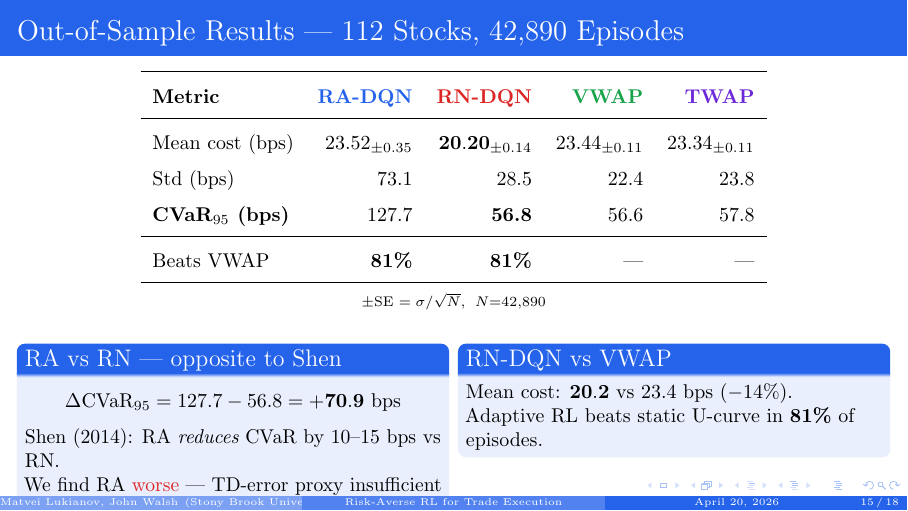
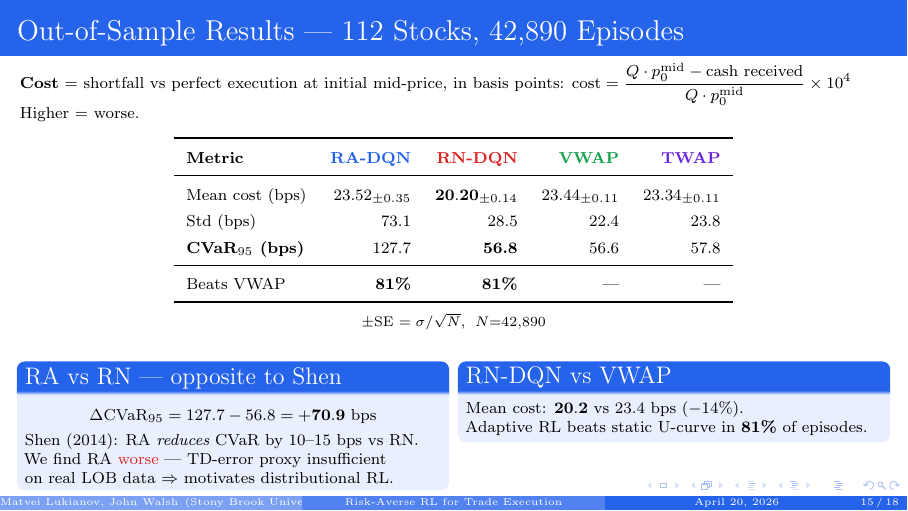
Before and after one commit to matvei-lukianov/AMS_517_optimal_execution, LaTeX slides (presentation/main.tex): page 15 of 18. Compiled offline with pdfLaTeX.

Commit message:
Add cost definition to results slide

```diff
--- a/presentation/main.tex
+++ b/presentation/main.tex
@@ -537,8 +537,14 @@
 \end{frame}
 
 \begin{frame}{Out-of-Sample Results — 112 Stocks, 42,890 Episodes}
+  \footnotesize
+  \textbf{Cost} = shortfall vs perfect execution at initial mid-price, in basis points:
+  $\displaystyle\text{cost} = \frac{Q\cdot p_0^{\text{mid}} - \text{cash received}}{Q\cdot p_0^{\text{mid}}}\times 10^4$
+  \quad Higher = worse.
+
+  \smallskip
   \begin{center}
-  \renewcommand{\arraystretch}{1.5}
+  \renewcommand{\arraystretch}{1.4}
   \begin{tabular}{lrrrr}
     \toprule
     \textbf{Metric}
```
